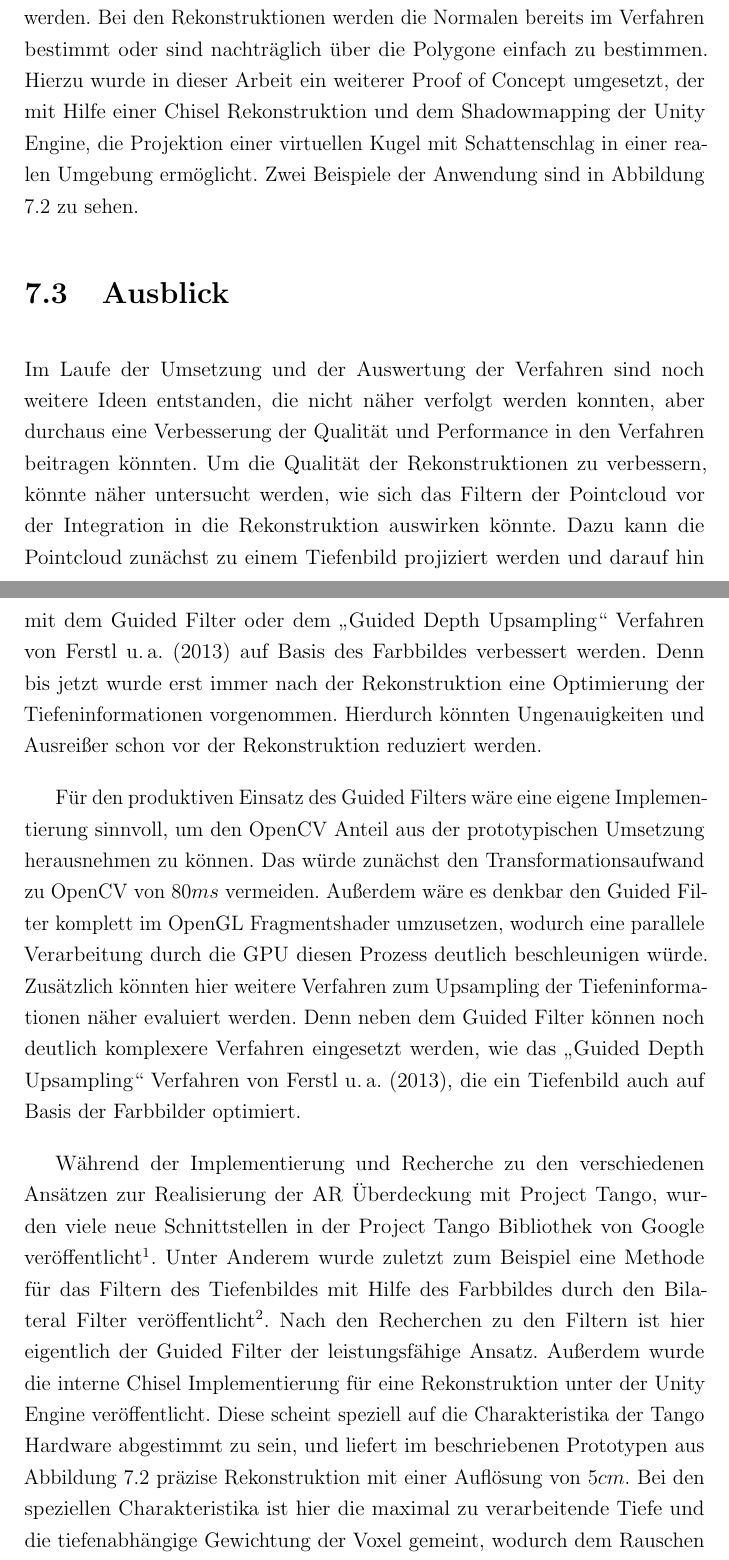
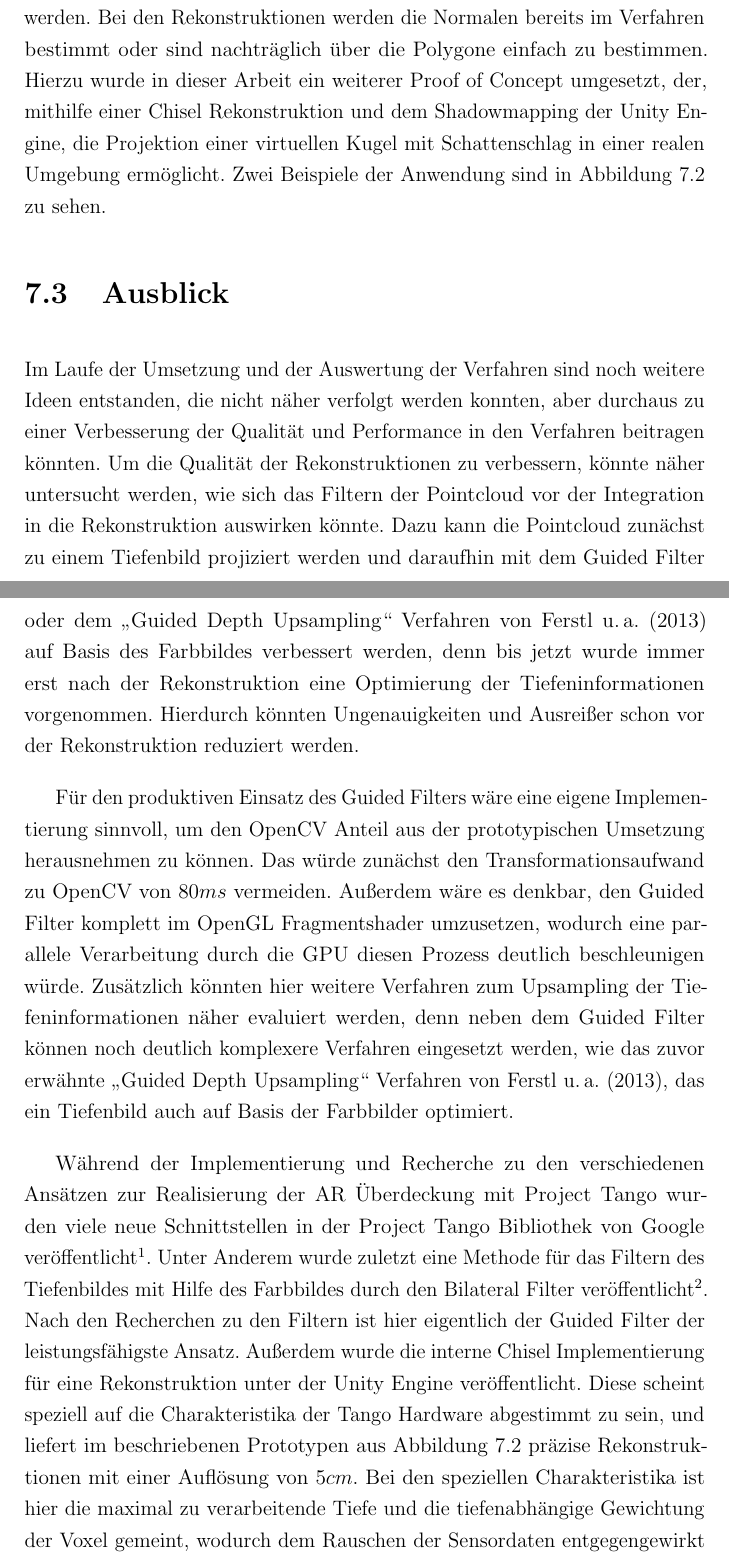
Before and after one commit to stetro/masterthesis, a LaTeX thesis (main.tex, which reads content/conclusion.tex): two parts of pages 74 and 75 of 91, joined at a grey line, cut so that both start at the same text. Compiled offline with pdfLaTeX.

Commit message:
fixing conclusion

```diff
--- a/content/conclusion.tex
+++ b/content/conclusion.tex
@@ -56,14 +56,14 @@ Angenommen, man würde den Guided Filter im Prototypen für jedes Verfahren in E
   \label{fig:shadow}
 \end{figure}
 
-Ein weiterer Grund sich für ein Rekonstruktionsverfahren zu entscheiden, welches geometrische Primitiven der Szene generiert, ist die Möglichkeit, Interaktionen oder Schattenschlag mit den verfügbaren Techniken von OpenGL umzusetzen. Denn wenn ausschließlich die Tiefeninformationen wie bei der Pointcloud Projektion bekannt sind, müssen für beispielsweise den Schattenschlag die entsprechenden Normalen der Oberfläche pro Tiefenwert bestimmt werden. Bei den Rekonstruktionen werden die Normalen bereits im Verfahren bestimmt oder sind nachträglich über die Polygone einfach zu bestimmen. Hierzu wurde in dieser Arbeit ein weiterer Proof of Concept umgesetzt, der mit Hilfe einer Chisel Rekonstruktion und dem Shadowmapping der Unity Engine, die Projektion einer virtuellen Kugel mit Schattenschlag in einer realen Umgebung ermöglicht. Zwei Beispiele der Anwendung sind in Abbildung \ref{fig:shadow} zu sehen.
+Ein weiterer Grund sich für ein Rekonstruktionsverfahren zu entscheiden, welches geometrische Primitiven der Szene generiert, ist die Möglichkeit, Interaktionen oder Schattenschlag mit den verfügbaren Techniken von OpenGL umzusetzen. Denn wenn ausschließlich die Tiefeninformationen wie bei der Pointcloud Projektion bekannt sind, müssen beispielsweise für den Schattenschlag die entsprechenden Normalen der Oberfläche pro Tiefenwert bestimmt werden. Bei den Rekonstruktionen werden die Normalen bereits im Verfahren bestimmt oder sind nachträglich über die Polygone einfach zu bestimmen. Hierzu wurde in dieser Arbeit ein weiterer Proof of Concept umgesetzt, der, mithilfe einer Chisel Rekonstruktion und dem Shadowmapping der Unity Engine, die Projektion einer virtuellen Kugel mit Schattenschlag in einer realen Umgebung ermöglicht. Zwei Beispiele der Anwendung sind in Abbildung \ref{fig:shadow} zu sehen.
 
 
 \section{Ausblick}
 
-Im Laufe der Umsetzung und der Auswertung der Verfahren sind noch weitere Ideen entstanden, die nicht näher verfolgt werden konnten, aber durchaus eine Verbesserung der Qualität und Performance in den Verfahren beitragen könnten. Um die Qualität der Rekonstruktionen zu verbessern, könnte näher untersucht werden, wie sich das Filtern der Pointcloud vor der Integration in die Rekonstruktion auswirken könnte. Dazu kann die Pointcloud zunächst zu einem Tiefenbild projiziert werden und darauf hin mit dem Guided Filter oder dem \enquote{Guided Depth Upsampling} Verfahren von \citet{Ferstl_2013_ICCV} auf Basis des Farbbildes verbessert werden. Denn bis jetzt wurde erst immer nach der Rekonstruktion eine Optimierung der Tiefeninformationen vorgenommen. Hierdurch könnten Ungenauigkeiten und Ausreißer schon vor der Rekonstruktion reduziert werden.
+Im Laufe der Umsetzung und der Auswertung der Verfahren sind noch weitere Ideen entstanden, die nicht näher verfolgt werden konnten, aber durchaus zu einer Verbesserung der Qualität und Performance in den Verfahren beitragen könnten. Um die Qualität der Rekonstruktionen zu verbessern, könnte näher untersucht werden, wie sich das Filtern der Pointcloud vor der Integration in die Rekonstruktion auswirken könnte. Dazu kann die Pointcloud zunächst zu einem Tiefenbild projiziert werden und daraufhin mit dem Guided Filter oder dem \enquote{Guided Depth Upsampling} Verfahren von \citet{Ferstl_2013_ICCV} auf Basis des Farbbildes verbessert werden, denn bis jetzt wurde immer erst nach der Rekonstruktion eine Optimierung der Tiefeninformationen vorgenommen. Hierdurch könnten Ungenauigkeiten und Ausreißer schon vor der Rekonstruktion reduziert werden.
 
-Für den produktiven Einsatz des Guided Filters wäre eine eigene Implementierung sinnvoll, um den OpenCV Anteil aus der prototypischen Umsetzung herausnehmen zu können. Das würde zunächst den Transformationsaufwand zu OpenCV von \(80 ms\) vermeiden. Außerdem wäre es denkbar den Guided Filter komplett im OpenGL Fragmentshader umzusetzen, wodurch eine parallele Verarbeitung durch die GPU diesen Prozess deutlich beschleunigen würde. Zusätzlich könnten hier weitere Verfahren zum Upsampling der Tiefeninformationen näher evaluiert werden. Denn neben dem Guided Filter können noch deutlich komplexere Verfahren eingesetzt werden, wie das \enquote{Guided Depth Upsampling} Verfahren von \citet{Ferstl_2013_ICCV}, die ein Tiefenbild auch auf Basis der Farbbilder optimiert.
+Für den produktiven Einsatz des Guided Filters wäre eine eigene Implementierung sinnvoll, um den OpenCV Anteil aus der prototypischen Umsetzung herausnehmen zu können. Das würde zunächst den Transformationsaufwand zu OpenCV von \(80 ms\) vermeiden. Außerdem wäre es denkbar, den Guided Filter komplett im OpenGL Fragmentshader umzusetzen, wodurch eine parallele Verarbeitung durch die GPU diesen Prozess deutlich beschleunigen würde. Zusätzlich könnten hier weitere Verfahren zum Upsampling der Tiefeninformationen näher evaluiert werden, denn neben dem Guided Filter können noch deutlich komplexere Verfahren eingesetzt werden, wie das zuvor erwähnte \enquote{Guided Depth Upsampling} Verfahren von \citet{Ferstl_2013_ICCV}, das ein Tiefenbild auch auf Basis der Farbbilder optimiert.
 
-Während der Implementierung und Recherche zu den verschiedenen Ansätzen zur Realisierung der AR Überdeckung mit Project Tango, wurden viele neue Schnittstellen in der Project Tango Bibliothek von Google veröffentlicht\footnote{Project Tango Release Notes - \url{https://goo.gl/ueGBtn} (21.03.16)}.  Unter Anderem wurde zuletzt zum Beispiel eine Methode für das Filtern des Tiefenbildes mit Hilfe des Farbbildes durch den Bilateral Filter veröffentlicht\footnote{Depth Interpolation Support Functions - \url{https://goo.gl/kDdq21} (21.03.16)}. Nach den Recherchen zu den Filtern ist hier eigentlich der Guided Filter der leistungsfähige Ansatz. Außerdem wurde die interne Chisel Implementierung für eine Rekonstruktion unter der Unity Engine veröffentlicht. Diese scheint speziell auf die Charakteristika der Tango Hardware abgestimmt zu sein, und liefert im beschriebenen Prototypen aus Abbildung \ref{fig:shadow} präzise Rekonstruktion mit einer Auflösung von \(5cm\). Bei den speziellen Charakteristika ist hier die maximal zu verarbeitende Tiefe und die tiefenabhängige Gewichtung der Voxel gemeint, wodurch dem Rauschen der Sensordaten entgegengewirkt werden soll.
+Während der Implementierung und Recherche zu den verschiedenen Ansätzen zur Realisierung der AR Überdeckung mit Project Tango wurden viele neue Schnittstellen in der Project Tango Bibliothek von Google veröffentlicht\footnote{Project Tango Release Notes - \url{https://goo.gl/ueGBtn} (21.03.16)}.  Unter Anderem wurde zuletzt eine Methode für das Filtern des Tiefenbildes mit Hilfe des Farbbildes durch den Bilateral Filter veröffentlicht\footnote{Depth Interpolation Support Functions - \url{https://goo.gl/kDdq21} (21.03.16)}. Nach den Recherchen zu den Filtern ist hier eigentlich der Guided Filter der leistungsfähigste Ansatz. Außerdem wurde die interne Chisel Implementierung für eine Rekonstruktion unter der Unity Engine veröffentlicht. Diese scheint speziell auf die Charakteristika der Tango Hardware abgestimmt zu sein, und liefert im beschriebenen Prototypen aus Abbildung \ref{fig:shadow} präzise Rekonstruktionen mit einer Auflösung von \(5cm\). Bei den speziellen Charakteristika ist hier die maximal zu verarbeitende Tiefe und die tiefenabhängige Gewichtung der Voxel gemeint, wodurch dem Rauschen der Sensordaten entgegengewirkt werden soll.
 
```
Also changed, not shown: content/conclusion.tex (2 more changed lines).
